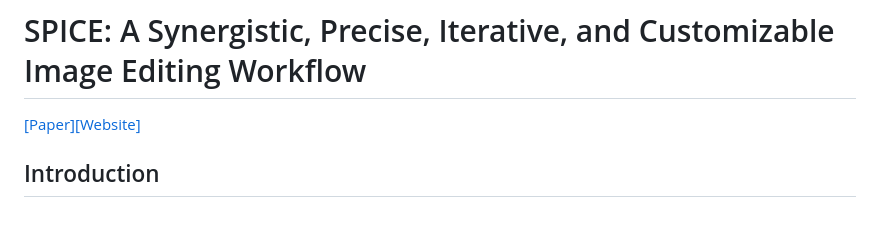
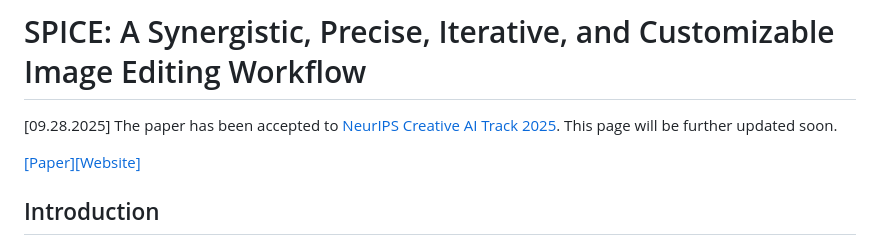
Before and after one commit to kenantang/spice, a Markdown page: README.md, the part around the change. Rendered like a GitHub page; blank space fills up the shorter version.

```diff
--- a/README.md
+++ b/README.md
@@ -1,4 +1,6 @@
 # SPICE: A Synergistic, Precise, Iterative, and Customizable Image Editing Workflow
+
+[09.28.2025] The paper has been accepted to [NeurIPS Creative AI Track 2025](https://neurips.cc/Conferences/2025/CallForCreativeAI). This page will be further updated soon.
 
 [[Paper]](https://arxiv.org/abs/2504.09697)[[Website]](https://kenantang.github.io/spice/)
 
```
